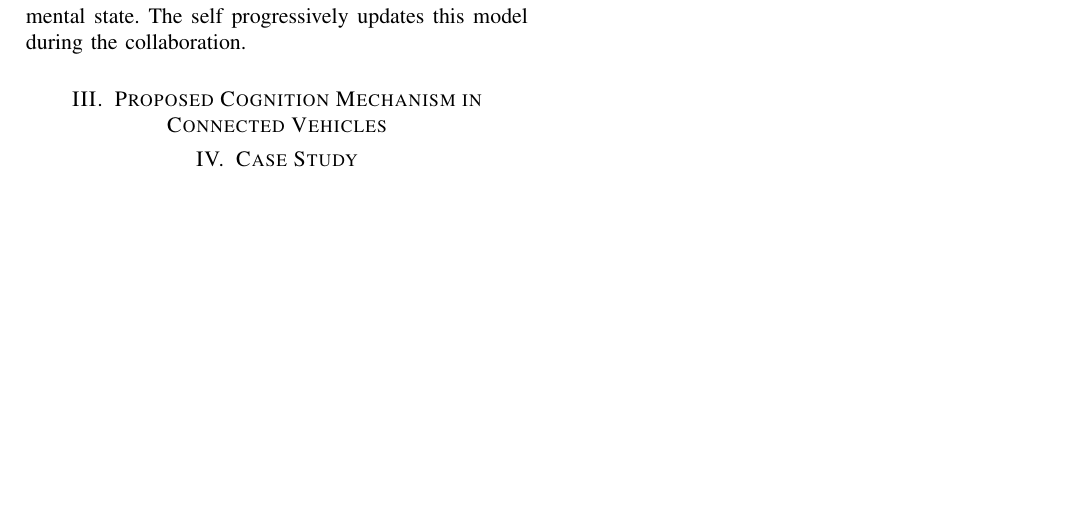
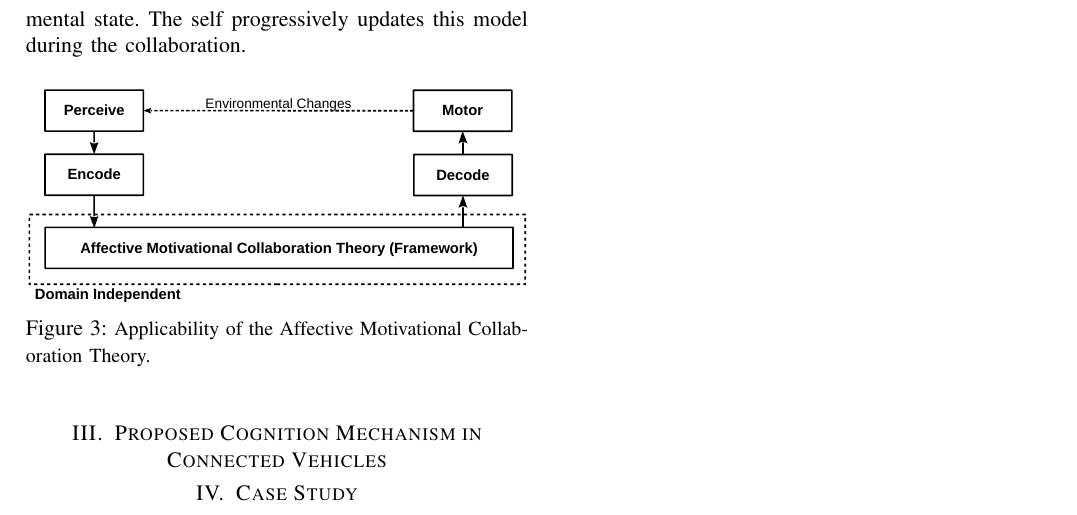
Before and after one commit to mshayganfar/CCV-MSH, a LaTeX paper (CognitionInConnectedVehicles.tex): part of page 3 of 3, cut so that both start at the same text, the shorter picture padded with empty space. Compiled offline with pdfLaTeX.

Commit message:
Added a new figure.

```diff
--- a/CognitionInConnectedVehicles.tex
+++ b/CognitionInConnectedVehicles.tex
@@ -184,6 +184,14 @@ task. The \textit{Theory of Mind} mechanism is the mechanism that infers a model
 of the other's anticipated mental state. The self progressively updates this
 model during the collaboration.
 
+\begin{figure}[tbh]
+  \centering
+  \includegraphics[width=0.485\textwidth]{figs/peactidm-amct-croped.pdf}
+  \caption{{\fontsize{10}{10}\selectfont Applicability of the Affective
+  Motivational Collaboration Theory.}}
+  \label{fig:peactidm-amct}
+\end{figure}
+
 \section{Proposed Cognition Mechanism in Connected Vehicles}
 \label{sec:cogInCv}
 %
```
Also changed, not shown: CognitionInConnectedVehicles.pdf, figs/peactidm-amct-croped.pdf (added), figs/peactidm-amct.pdf (added), 4 other files.
